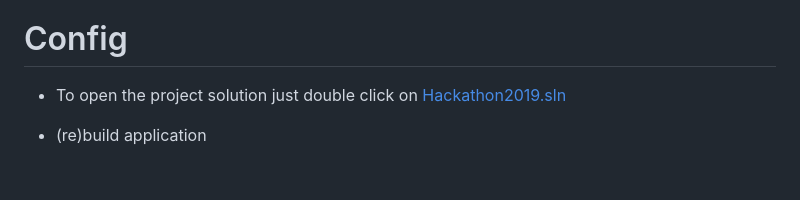
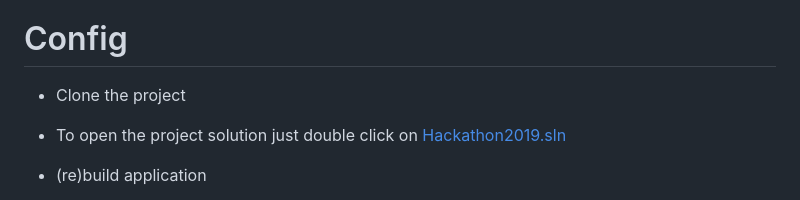
Before and after one commit to LuckyMaley/Hackathon2019, a Markdown page: README.md, the part around the change. Rendered like a GitHub page; blank space fills up the shorter version.

```diff
--- a/README.md
+++ b/README.md
@@ -31,6 +31,7 @@ This project has two parts:
 
 # Config
 
+- Clone the project
 - To open the project solution just double click on [Hackathon2019.sln](/Hackathon2019.sln)
 
 - (re)build application
```
